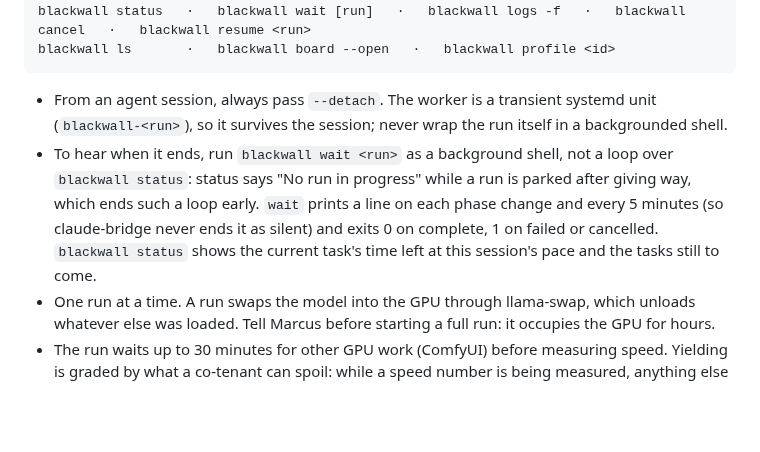
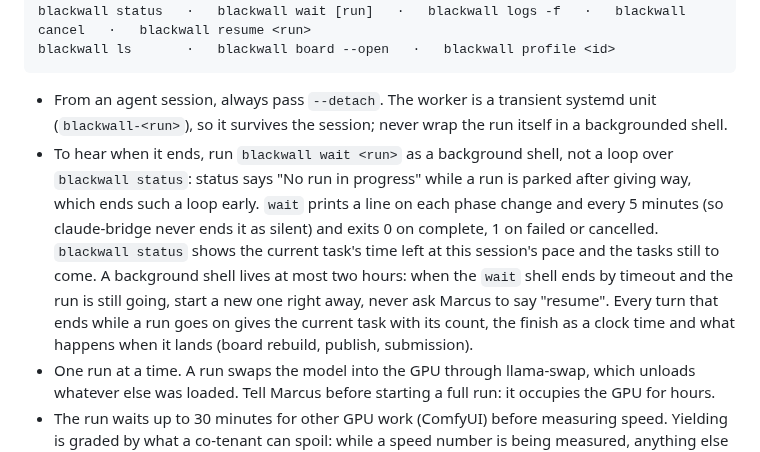
Before and after one commit to guitaripod/claudeconfig, a Markdown page: skills/blackwall/SKILL.md, the part around the change. GitHub-like rendering; blank space fills up the shorter version.

Commit message:
Re-arm blackwall waits without asking and give the finish as a clock time

````diff
--- a/skills/blackwall/SKILL.md
+++ b/skills/blackwall/SKILL.md
@@ -20,7 +20,7 @@ blackwall ls       ·   blackwall board --open   ·   blackwall profile <id>
 ```
 
 - From an agent session, always pass `--detach`. The worker is a transient systemd unit (`blackwall-<run>`), so it survives the session; never wrap the run itself in a backgrounded shell.
-- To hear when it ends, run `blackwall wait <run>` as a background shell, not a loop over `blackwall status`: status says "No run in progress" while a run is parked after giving way, which ends such a loop early. `wait` prints a line on each phase change and every 5 minutes (so claude-bridge never ends it as silent) and exits 0 on complete, 1 on failed or cancelled. `blackwall status` shows the current task's time left at this session's pace and the tasks still to come.
+- To hear when it ends, run `blackwall wait <run>` as a background shell, not a loop over `blackwall status`: status says "No run in progress" while a run is parked after giving way, which ends such a loop early. `wait` prints a line on each phase change and every 5 minutes (so claude-bridge never ends it as silent) and exits 0 on complete, 1 on failed or cancelled. `blackwall status` shows the current task's time left at this session's pace and the tasks still to come. A background shell lives at most two hours: when the `wait` shell ends by timeout and the run is still going, start a new one right away, never ask Marcus to say "resume". Every turn that ends while a run goes on gives the current task with its count, the finish as a clock time and what happens when it lands (board rebuild, publish, submission).
 - One run at a time. A run swaps the model into the GPU through llama-swap, which unloads whatever else was loaded. Tell Marcus before starting a full run: it occupies the GPU for hours.
 - The run waits up to 30 minutes for other GPU work (ComfyUI) before measuring speed. Yielding is graded by what a co-tenant can spoil: while a speed number is being measured, anything else using the card stops the run at 25% of the SMs or 4 GB for a minute; during quality, only work that could starve the server does (60% of the SMs, 4 GB held, or under 4 GB of VRAM free), so a browser playing video no longer parks a three-hour pass. A worker that vanishes (reboot, kill, OOM) is not a failure: the run goes back on the schedule and continues from the saved answers by itself, up to six times, each retry waiting longer; `blackwall status` shows it as `recovering after the worker stopped at <task> <n>/<total>`. It unloads and retries every five minutes, so each yield costs 5–15 minutes, and a run that has started keeps the card until it finishes — the queue drains before it fills, so a model behind it cannot jump it while it waits out a game. `--keep-gpu` turns yielding off. It stops itself and unloads the model if free RAM stays under 8 GB for 45 seconds (the event log names the programs holding it, and the retry comes within minutes). A llama.cpp model with a big host prompt cache can sit near that floor on its own: set `LLAMA_ARG_CACHE_RAM=0` in its llama-swap `env:`, which does not change the run's launch fingerprint.
 - `at effort max (medium)` in the launch line means max resolves to the same level as medium: the chat template only switches thinking on or off. The two runs would answer identically, so `blackwall run <id> --effort max --reuse` carries the medium run's answers over instead of measuring again.
````
